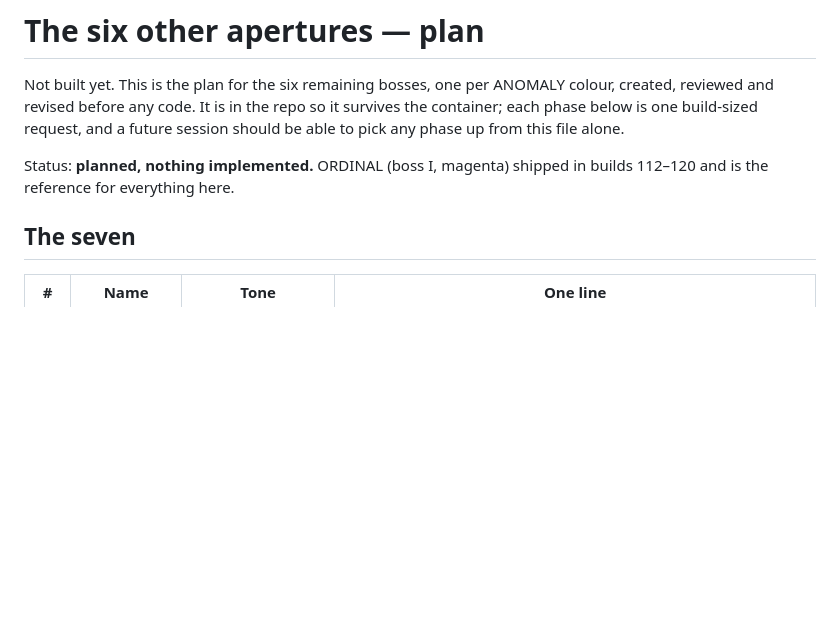
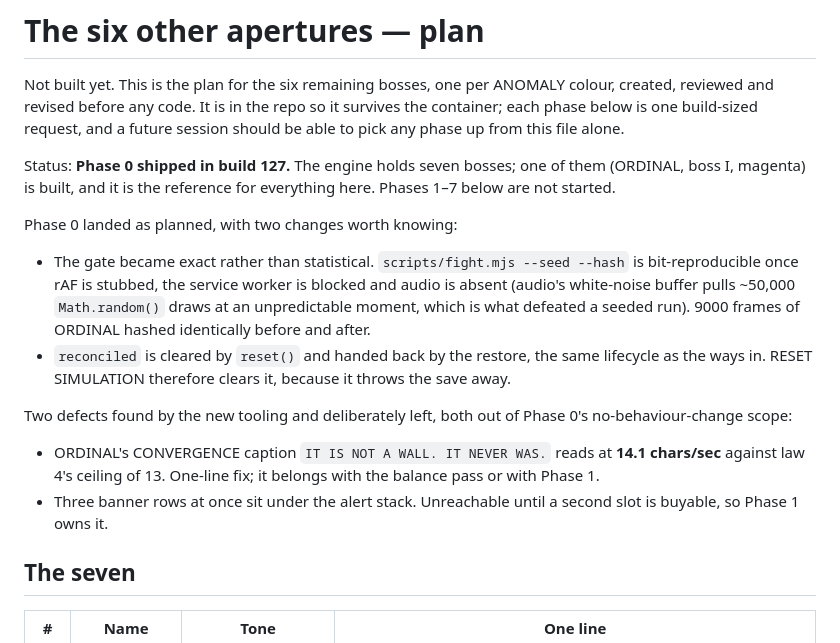
Before and after one commit to Oowner717/Shooter, a Markdown page: docs/anomaly.md, the part around the change. Rendered like a GitHub page; blank space fills up the shorter version.

Commit message:
docs: record Phase 0 as shipped, and what it found
The gate became exact rather than statistical, reconciled's lifecycle is
written down, and the two defects the new tooling found are recorded
against the phases that own them.

Co-Authored-By: Claude Opus 5 <noreply@anthropic.com>
Claude-Session: https://claude.ai/code/session_01Pjj6vND1Ehzs4ft2TY8wi4

```diff
--- a/docs/anomaly.md
+++ b/docs/anomaly.md
@@ -6,8 +6,29 @@ repo so it survives the container; each phase below is one build-sized
 request, and a future session should be able to pick any phase up from this
 file alone.
 
-Status: **planned, nothing implemented.** ORDINAL (boss I, magenta) shipped
-in builds 112–120 and is the reference for everything here.
+Status: **Phase 0 shipped in build 127.** The engine holds seven bosses;
+one of them (ORDINAL, boss I, magenta) is built, and it is the reference for
+everything here. Phases 1–7 below are not started.
+
+Phase 0 landed as planned, with two changes worth knowing:
+
+- The gate became exact rather than statistical. `scripts/fight.mjs --seed
+  --hash` is bit-reproducible once rAF is stubbed, the service worker is
+  blocked and audio is absent (audio's white-noise buffer pulls ~50,000
+  `Math.random()` draws at an unpredictable moment, which is what defeated a
+  seeded run). 9000 frames of ORDINAL hashed identically before and after.
+- `reconciled` is cleared by `reset()` and handed back by the restore, the
+  same lifecycle as the ways in. RESET SIMULATION therefore clears it,
+  because it throws the save away.
+
+Two defects found by the new tooling and deliberately left, both out of
+Phase 0's no-behaviour-change scope:
+
+- ORDINAL's CONVERGENCE caption `IT IS NOT A WALL. IT NEVER WAS.` reads at
+  **14.1 chars/sec** against law 4's ceiling of 13. One-line fix; it belongs
+  with the balance pass or with Phase 1.
+- Three banner rows at once sit under the alert stack. Unreachable until a
+  second slot is buyable, so Phase 1 owns it.
 
 ## The seven
 
```
